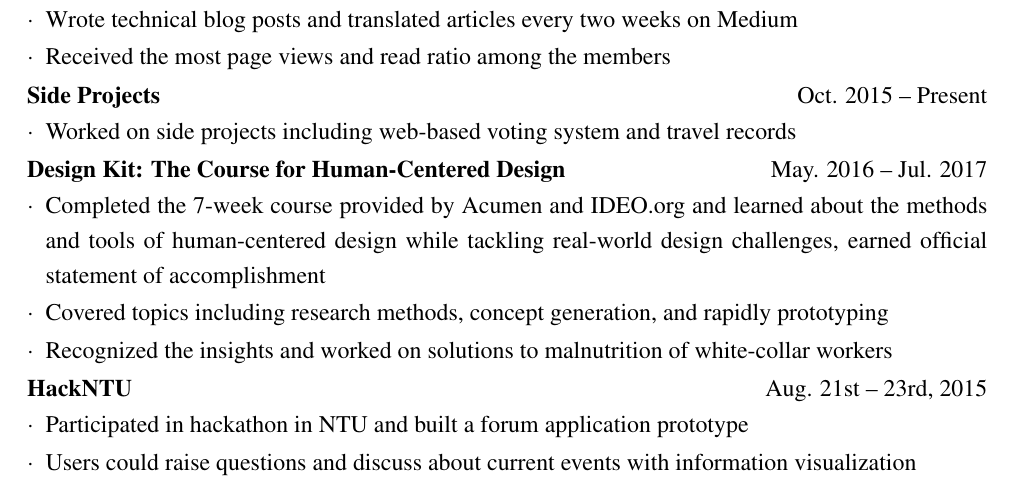
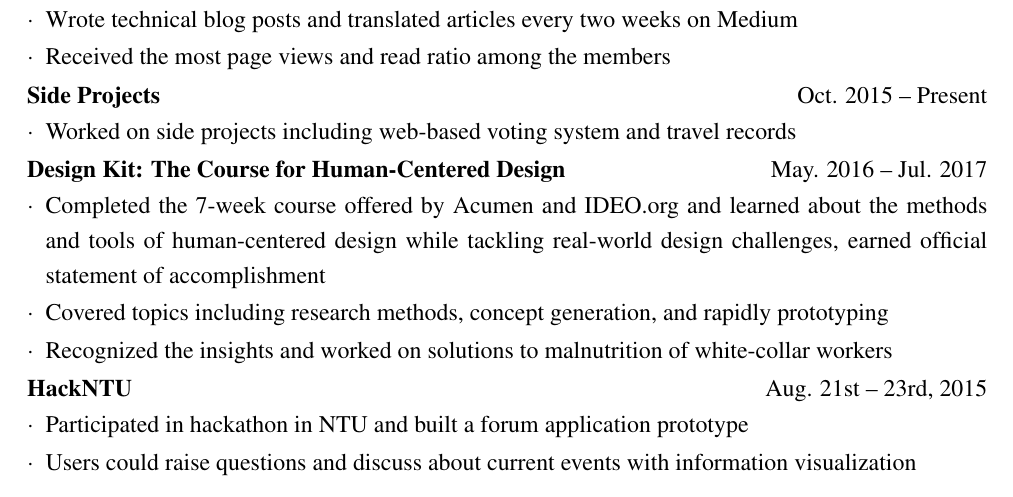
Before and after one commit to ShaoEnChen/CV, a LaTeX document (ShaoEnChen.tex): part of page 2 of 2, cut so that both start at the same text. Compiled offline with pdfLaTeX.

Commit message:
fix minor words - offered

```diff
--- a/ShaoEnChen.tex
+++ b/ShaoEnChen.tex
@@ -194,7 +194,7 @@
 
 	\begin{enumerate}
 
-		\item Completed the 7-week course provided by Acumen and IDEO.org and learned about the methods and tools of human-centered design while tackling real-world design challenges, earned official statement of accomplishment
+		\item Completed the 7-week course offered by Acumen and IDEO.org and learned about the methods and tools of human-centered design while tackling real-world design challenges, earned official statement of accomplishment
 
 		\item Covered topics including research methods, concept generation, and rapidly prototyping
 
```
